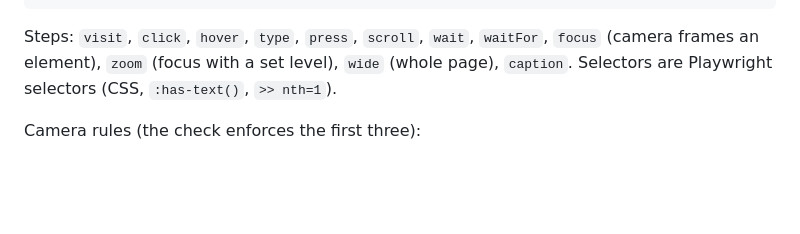
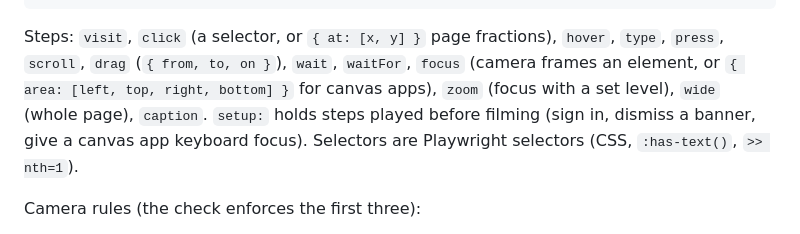
Before and after one commit to gituseridk/reelcam, a Markdown page: skills/showreel/SKILL.md, the part around the change. Rendered like a GitHub page; blank space fills up the shorter version.

````diff
--- a/skills/showreel/SKILL.md
+++ b/skills/showreel/SKILL.md
@@ -38,9 +38,12 @@ steps:
   - wait: 1500
 ```
 
-Steps: `visit`, `click`, `hover`, `type`, `press`, `scroll`, `wait`, `waitFor`,
-`focus` (camera frames an element), `zoom` (focus with a set level), `wide` (whole page),
-`caption`. Selectors are Playwright selectors (CSS, `:has-text()`, `>> nth=1`).
+Steps: `visit`, `click` (a selector, or `{ at: [x, y] }` page fractions), `hover`, `type`,
+`press`, `scroll`, `drag` (`{ from, to, on }`), `wait`, `waitFor`, `focus` (camera frames an
+element, or `{ area: [left, top, right, bottom] }` for canvas apps), `zoom` (focus with a set
+level), `wide` (whole page), `caption`. `setup:` holds steps played before filming (sign in,
+dismiss a banner, give a canvas app keyboard focus). Selectors are Playwright selectors (CSS,
+`:has-text()`, `>> nth=1`).
 
 Camera rules (the check enforces the first three):
 - A `focus` frames a whole ELEMENT, never a point. Pick the smallest element that contains
````
Also changed, not shown: README.md (+51 -22 lines), docs/AUDIT.md (added, +41 -0 lines), docs/gallery/excalidraw.png (added), 2 other files.
